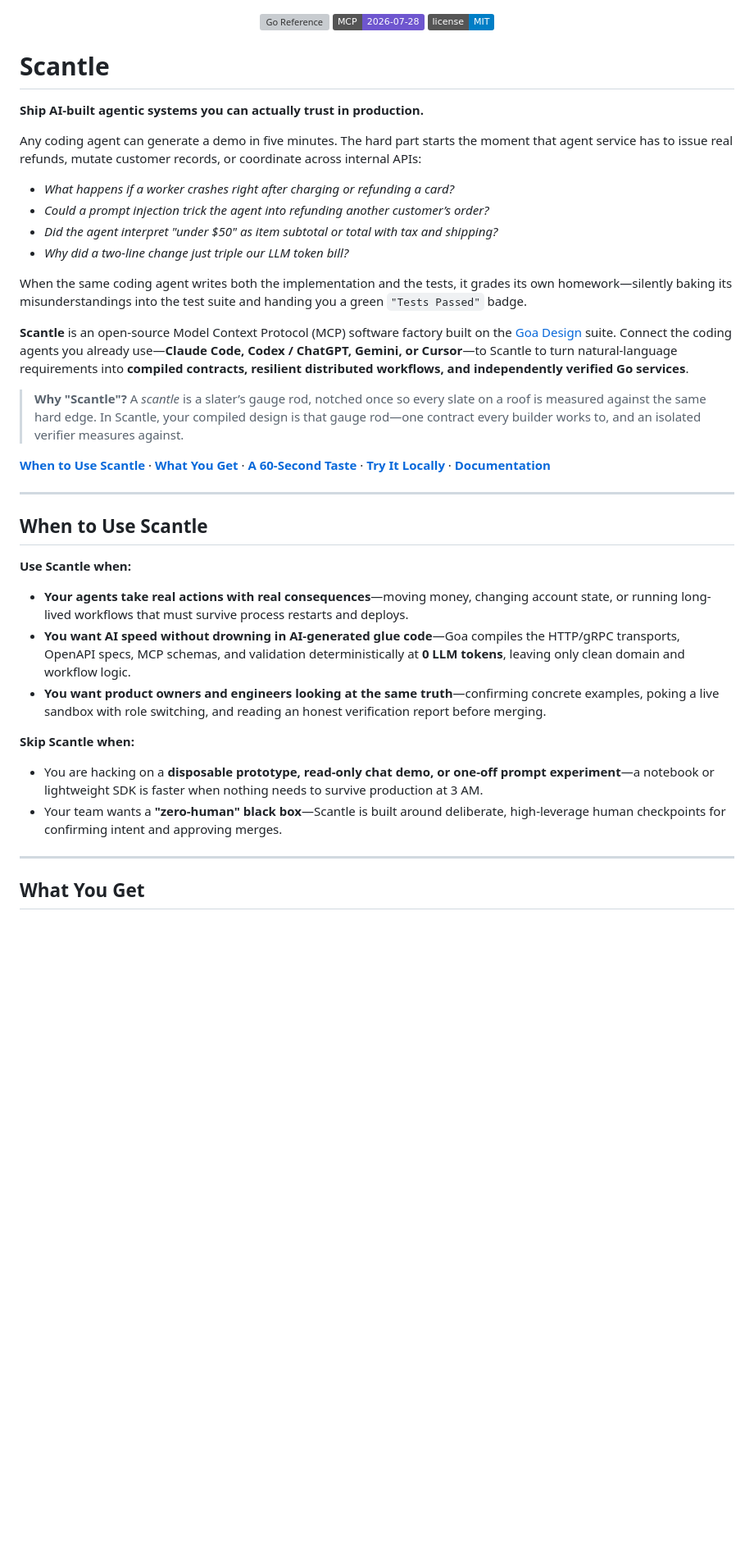
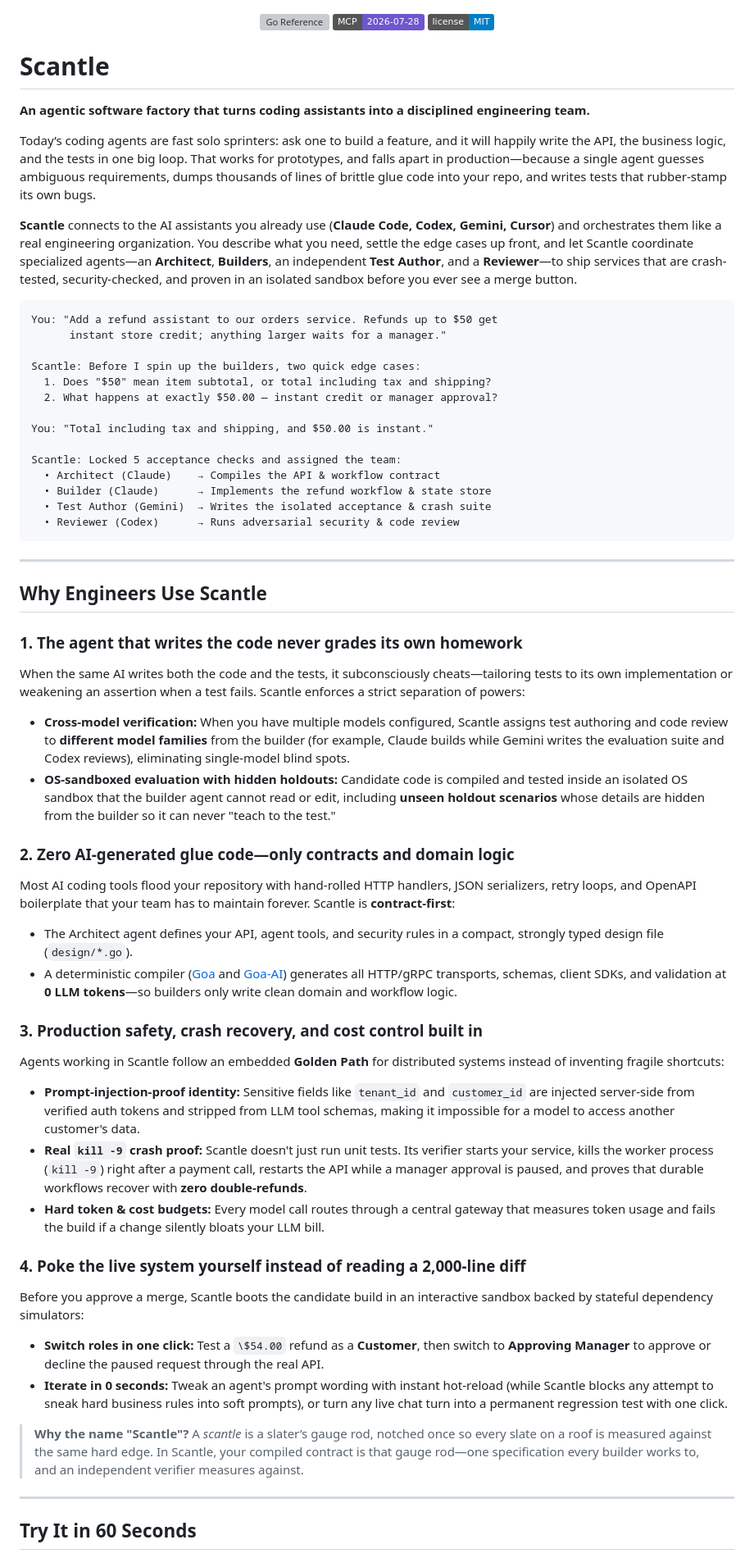
Before and after one commit to goadesign/scantle, a Markdown page: README.md, the part around one of its changes. Shown at 82% size. GitHub-like rendering; badges without logos; blank space fills up the shorter version; grey boxes are pictures that could not be loaded.

Commit message:
Rewrite README.md as a high-level, example-led introduction

````diff
--- a/README.md
+++ b/README.md
@@ -6,36 +6,57 @@
 
 # Scantle
 
-**Ship AI-built agentic systems you can actually trust in production.**
+**An agentic software factory that turns coding assistants into a disciplined engineering team.**
 
-Any coding agent can generate a demo in five minutes. The hard part starts the moment that agent service has to issue real refunds, mutate customer records, or coordinate across internal APIs:
-- *What happens if a worker crashes right after charging or refunding a card?*
-- *Could a prompt injection trick the agent into refunding another customer’s order?*
-- *Did the agent interpret "under \$50" as item subtotal or total with tax and shipping?*
-- *Why did a two-line change just triple our LLM token bill?*
+Today’s coding agents are fast solo sprinters: ask one to build a feature, and it will happily write the API, the business logic, and the tests in one big loop. That works for prototypes, and falls apart in production—because a single agent guesses ambiguous requirements, dumps thousands of lines of brittle glue code into your repo, and writes tests that rubber-stamp its own bugs.
 
-When the same coding agent writes both the implementation and the tests, it grades its own homework—silently baking its misunderstandings into the test suite and handing you a green `"Tests Passed"` badge.
+**Scantle** connects to the AI assistants you already use (**Claude Code, Codex, Gemini, Cursor**) and orchestrates them like a real engineering organization. You describe what you need, settle the edge cases up front, and let Scantle coordinate specialized agents—an **Architect**, **Builders**, an independent **Test Author**, and a **Reviewer**—to ship services that are crash-tested, security-checked, and proven in an isolated sandbox before you ever see a merge button.
 
-**Scantle** is an open-source Model Context Protocol (MCP) software factory built on the [Goa Design](https://github.com/goadesign) suite. Connect the coding agents you already use—**Claude Code, Codex / ChatGPT, Gemini, or Cursor**—to Scantle to turn natural-language requirements into **compiled contracts, resilient distributed workflows, and independently verified Go services**.
+```text
+You: "Add a refund assistant to our orders service. Refunds up to $50 get
+      instant store credit; anything larger waits for a manager."
 
-> **Why "Scantle"?** A *scantle* is a slater’s gauge rod, notched once so every slate on a roof is measured against the same hard edge. In Scantle, your compiled design is that gauge rod—one contract every builder works to, and an isolated verifier measures against.
+Scantle: Before I spin up the builders, two quick edge cases:
+  1. Does "$50" mean item subtotal, or total including tax and shipping?
+  2. What happens at exactly $50.00 — instant credit or manager approval?
 
-**[When to Use Scantle](#when-to-use-scantle)** · **[What You Get](#what-you-get)** · **[A 60-Second Taste](#a-60-second-taste)** · **[Try It Locally](#try-it-locally)** · **[Documentation](#documentation)**
+You: "Total including tax and shipping, and $50.00 is instant."
+
+Scantle: Locked 5 acceptance checks and assigned the team:
+  • Architect (Claude)    → Compiles the API & workflow contract
+  • Builder (Claude)      → Implements the refund workflow & state store
+  • Test Author (Gemini)  → Writes the isolated acceptance & crash suite
+  • Reviewer (Codex)      → Runs adversarial security & code review
+```
 
 ---
 
-## When to Use Scantle
+## Why Engineers Use Scantle
 
-**Use Scantle when:**
-- **Your agents take real actions with real consequences**—moving money, changing account state, or running long-lived workflows that must survive process restarts and deploys.
-- **You want AI speed without drowning in AI-generated glue code**—Goa compiles the HTTP/gRPC transports, OpenAPI specs, MCP schemas, and validation deterministically at **0 LLM tokens**, leaving only clean domain and workflow logic.
-- **You want product owners and engineers looking at the same truth**—confirming concrete examples, poking a live sandbox with role switching, and reading an honest verification report before merging.
+### 1. The agent that writes the code never grades its own homework
+When the same AI writes both the code and the tests, it subconsciously cheats—tailoring tests to its own implementation or weakening an assertion when a test fails. Scantle enforces a strict separation of powers:
+- **Cross-model verification:** When you have multiple models configured, Scantle assigns test authoring and code review to **different model families** from the builder (for example, Claude builds while Gemini writes the evaluation suite and Codex reviews), eliminating single-model blind spots.
+- **OS-sandboxed evaluation with hidden holdouts:** Candidate code is compiled and tested inside an isolated OS sandbox that the builder agent cannot read or edit, including **unseen holdout scenarios** whose details are hidden from the builder so it can never "teach to the test."
 
-**Skip Scantle when:**
-- You are hacking on a **disposable prototype, read-only chat demo, or one-off prompt experiment**—a notebook or lightweight SDK is faster when nothing needs to survive production at 3 AM.
-- Your team wants a **"zero-human" black box**—Scantle is built around deliberate, high-leverage human checkpoints for confirming intent and approving merges.
+### 2. Zero AI-generated glue code—only contracts and domain logic
+Most AI coding tools flood your repository with hand-rolled HTTP handlers, JSON serializers, retry loops, and OpenAPI boilerplate that your team has to maintain forever. Scantle is **contract-first**:
+- The Architect agent defines your API, agent tools, and security rules in a compact, strongly typed design file (`design/*.go`).
+- A deterministic compiler ([Goa](https://github.com/goadesign/goa) and [Goa-AI](https://github.com/goadesign/goa-ai)) generates all HTTP/gRPC transports, schemas, client SDKs, and validation at **0 LLM tokens**—so builders only write clean domain and workflow logic.
+
+### 3. Production safety, crash recovery, and cost control built in
+Agents working in Scantle follow an embedded **Golden Path** for distributed systems instead of inventing fragile shortcuts:
+- **Prompt-injection-proof identity:** Sensitive fields like `tenant_id` and `customer_id` are injected server-side from verified auth tokens and stripped from LLM tool schemas, making it impossible for a model to access another customer's data.
+- **Real `kill -9` crash proof:** Scantle doesn't just run unit tests. Its verifier starts your service, kills the worker process (`kill -9`) right after a payment call, restarts the API while a manager approval is paused, and proves that durable workflows recover with **zero double-refunds**.
+- **Hard token & cost budgets:** Every model call routes through a central gateway that measures token usage and fails the build if a change silently bloats your LLM bill.
+
+### 4. Poke the live system yourself instead of reading a 2,000-line diff
+Before you approve a merge, Scantle boots the candidate build in an interactive sandbox backed by stateful dependency simulators:
+- **Switch roles in one click:** Test a `\$54.00` refund as a **Customer**, then switch to **Approving Manager** to approve or decline the paused request through the real API.
+- **Iterate in 0 seconds:** Tweak an agent's prompt wording with instant hot-reload (while Scantle blocks any attempt to sneak hard business rules into soft prompts), or turn any live chat turn into a permanent regression test with one click.
+
+> **Why the name "Scantle"?** A *scantle* is a slater’s gauge rod, notched once so every slate on a roof is measured against the same hard edge. In Scantle, your compiled contract is that gauge rod—one specification every builder works to, and an independent verifier measures against.
 
 ---
 
-## What You Get
+## Try It in 60 Seconds
 
````
Also changed, not shown: other parts of README.md (+17 -56 lines).
